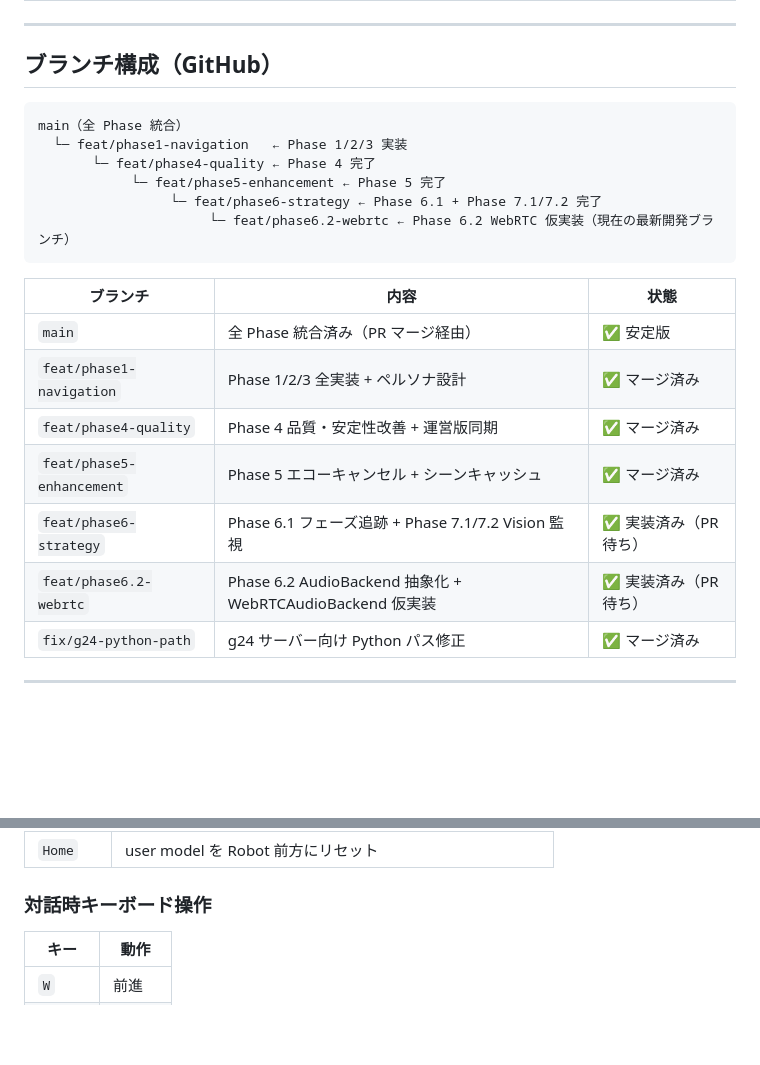
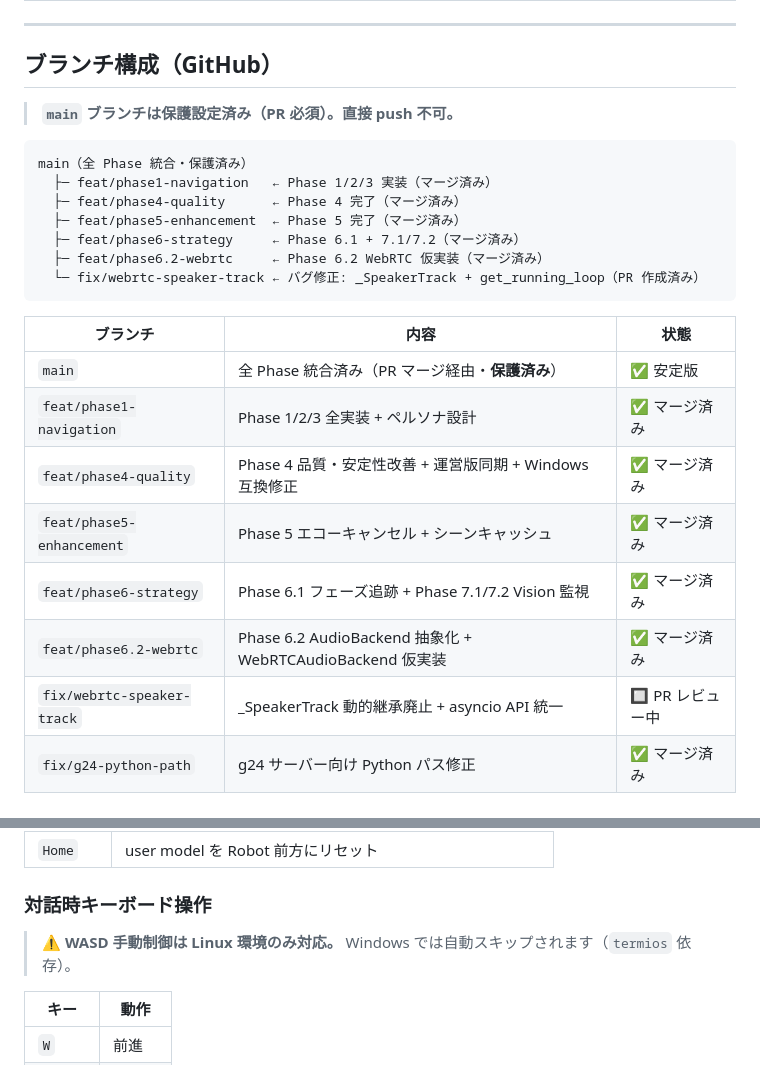
Before and after one commit to YUSEITASHIRO/robot_dslc8, a Markdown page: README.md, 2 parts joined by grey strips. Drawn GitHub-style; blank space fills up the shorter version.

Commit message:
@ docs: README/issue更新 — mainブランチ保護 + バグ修正ブランチ追加
- README: ブランチ構成に main 保護注記・fix/webrtc-speaker-track を追加
- README: WASD手動制御は Linux のみと注記（Windows では自動スキップ）
- issue草稿: バグ修正テーブルを追加、次のアクションを現状に更新

Co-Authored-By: Claude Sonnet 4.6 <noreply@anthropic.com>
@

````diff
--- a/README.md
+++ b/README.md
@@ -96,23 +96,27 @@ OpenAI Realtime API + Kimodo モーション生成 + GR00T WBC によるロボ
 
 ## ブランチ構成（GitHub）
 
+> **`main` ブランチは保護設定済み（PR 必須）。直接 push 不可。**
+
 ```
-main（全 Phase 統合）
-  └─ feat/phase1-navigation   ← Phase 1/2/3 実装
-       └─ feat/phase4-quality ← Phase 4 完了
-            └─ feat/phase5-enhancement ← Phase 5 完了
-                 └─ feat/phase6-strategy ← Phase 6.1 + Phase 7.1/7.2 完了
-                      └─ feat/phase6.2-webrtc ← Phase 6.2 WebRTC 仮実装（現在の最新開発ブランチ）
+main（全 Phase 統合・保護済み）
+  ├─ feat/phase1-navigation   ← Phase 1/2/3 実装（マージ済み）
+  ├─ feat/phase4-quality      ← Phase 4 完了（マージ済み）
+  ├─ feat/phase5-enhancement  ← Phase 5 完了（マージ済み）
+  ├─ feat/phase6-strategy     ← Phase 6.1 + 7.1/7.2（マージ済み）
+  ├─ feat/phase6.2-webrtc     ← Phase 6.2 WebRTC 仮実装（マージ済み）
+  └─ fix/webrtc-speaker-track ← バグ修正: _SpeakerTrack + get_running_loop（PR 作成済み）
 ```
 
 | ブランチ | 内容 | 状態 |
 |---------|------|------|
-| `main` | 全 Phase 統合済み（PR マージ経由） | ✅ 安定版 |
+| `main` | 全 Phase 統合済み（PR マージ経由・**保護済み**） | ✅ 安定版 |
 | `feat/phase1-navigation` | Phase 1/2/3 全実装 + ペルソナ設計 | ✅ マージ済み |
-| `feat/phase4-quality` | Phase 4 品質・安定性改善 + 運営版同期 | ✅ マージ済み |
+| `feat/phase4-quality` | Phase 4 品質・安定性改善 + 運営版同期 + Windows 互換修正 | ✅ マージ済み |
 | `feat/phase5-enhancement` | Phase 5 エコーキャンセル + シーンキャッシュ | ✅ マージ済み |
-| `feat/phase6-strategy` | Phase 6.1 フェーズ追跡 + Phase 7.1/7.2 Vision 監視 | ✅ 実装済み（PR 待ち） |
-| `feat/phase6.2-webrtc` | Phase 6.2 AudioBackend 抽象化 + WebRTCAudioBackend 仮実装 | ✅ 実装済み（PR 待ち） |
+| `feat/phase6-strategy` | Phase 6.1 フェーズ追跡 + Phase 7.1/7.2 Vision 監視 | ✅ マージ済み |
+| `feat/phase6.2-webrtc` | Phase 6.2 AudioBackend 抽象化 + WebRTCAudioBackend 仮実装 | ✅ マージ済み |
+| `fix/webrtc-speaker-track` | _SpeakerTrack 動的継承廃止 + asyncio API 統一 | 🔲 PR レビュー中 |
 | `fix/g24-python-path` | g24 サーバー向け Python パス修正 | ✅ マージ済み |
 
 ---
@@ -281,6 +285,8 @@ bash scripts/motion/generate_motions.sh
 
 ### 対話時キーボード操作
 
+> ⚠️ **WASD 手動制御は Linux 環境のみ対応。** Windows では自動スキップされます（`termios` 依存）。
+
 | キー | 動作 |
 |------|------|
 | `W` | 前進 |
````
Also changed, not shown: docs/github-issue-draft.md (+12 -5 lines).
